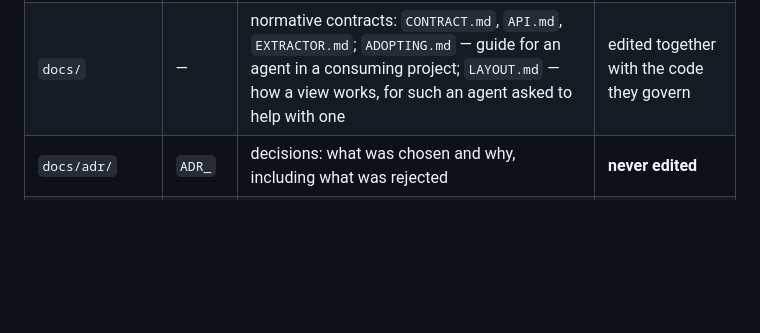
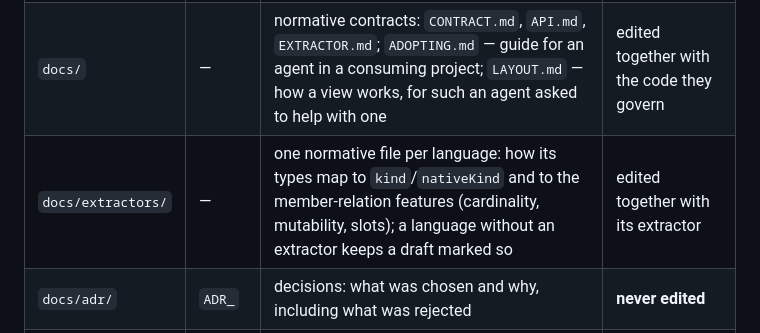
Before and after one commit to KOE73/SeMaps, a Markdown page: agents/documentation.md, the part around the change. Drawn GitHub-style; blank space fills up the shorter version.

Commit message:
docs: add docs/extractors/ to the documentation layout
Co-Authored-By: Claude Fable 5.1 <noreply@anthropic.com>

```diff
--- a/agents/documentation.md
+++ b/agents/documentation.md
@@ -9,6 +9,7 @@ long they stay true**, not by topic.
 |---|---|---|---|
 | `agents/` | — | agent-facing rules. **English only.** | must match the code; a mismatch is a bug |
 | `docs/` | — | normative contracts: `CONTRACT.md`, `API.md`, `EXTRACTOR.md`; `ADOPTING.md` — guide for an agent in a consuming project; `LAYOUT.md` — how a view works, for such an agent asked to help with one | edited together with the code they govern |
+| `docs/extractors/` | — | one normative file per language: how its types map to `kind`/`nativeKind` and to the member-relation features (cardinality, mutability, slots); a language without an extractor keeps a draft marked so | edited together with its extractor |
 | `docs/adr/` | `ADR_` | decisions: what was chosen and why, including what was rejected | **never edited** |
 | `docs/plans/` | `PLAN_` | work plans, with a status line | edited as work proceeds, closed when done |
 | `docs/ideas/` | `IDEA_` | ideas, "would be nice" notes | become a plan or die |
```
